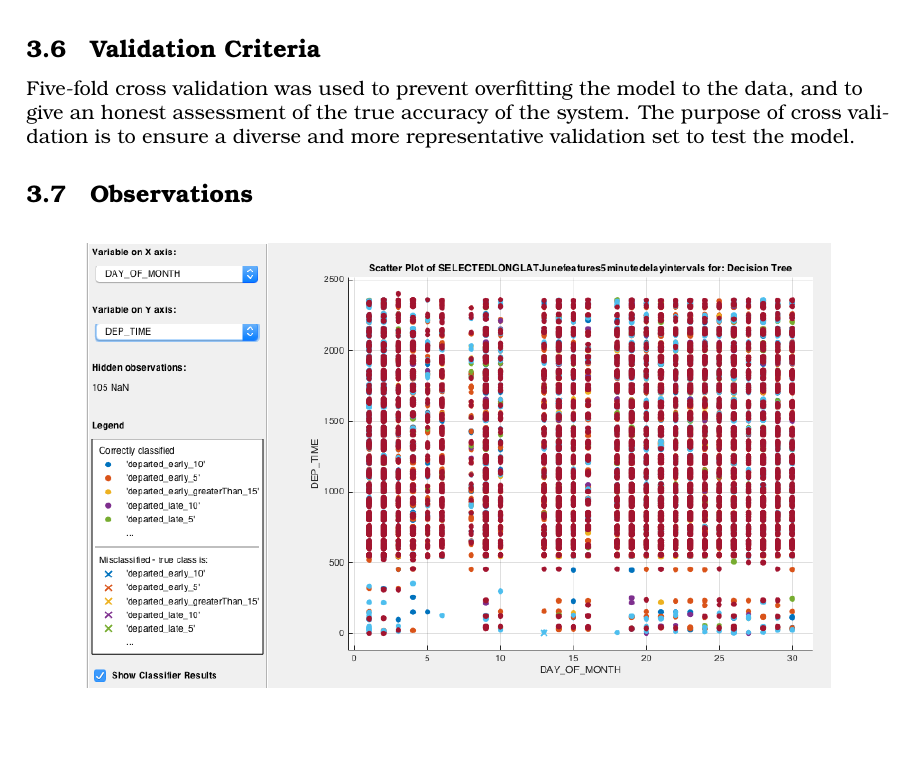
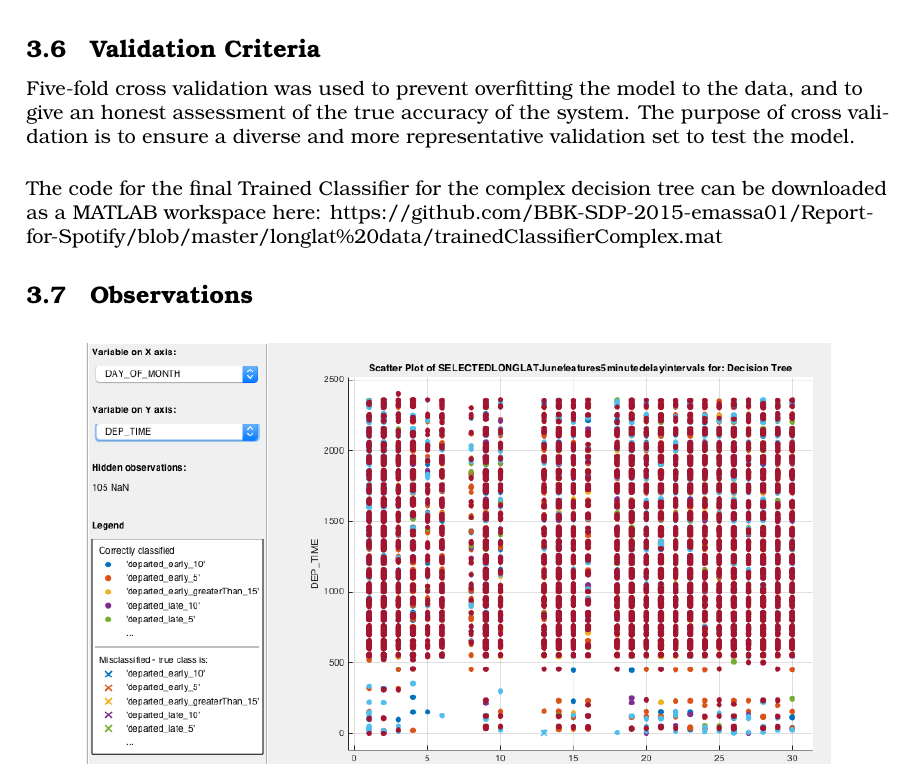
Before and after one commit to BBK-SDP-2015-emassa01/Report-for-Spotify, a LaTeX document (LaTexSpotifyReport/Spotify.tex): part of page 11 of 12, cut so that both start at the same text. Compiled offline with pdfLaTeX.

Commit message:
report Added classifier

```diff
--- a/LaTexSpotifyReport/Spotify.tex
+++ b/LaTexSpotifyReport/Spotify.tex
@@ -240,6 +240,9 @@ The confusion matrix shows that the model works very well for 6 out of the 7 cat
 \subsection{Validation Criteria}
 Five-fold cross validation was used to prevent overfitting the model to the data, and to give an honest assessment of the true accuracy of the system. The purpose of cross validation is to ensure a diverse and more representative validation set to test the model.
 
+\vspace{5mm}
+The code for the final Trained Classifier for the complex decision tree can be downloaded as a MATLAB workspace here: https://github.com/BBK-SDP-2015-emassa01/Report-for-Spotify/blob/master/longlat\%20data/trainedClassifierComplex.mat
+
 
 
 \subsection{Observations}
```
Also changed, not shown: LaTexSpotifyReport/Spotify.pdf, 2 other files.
